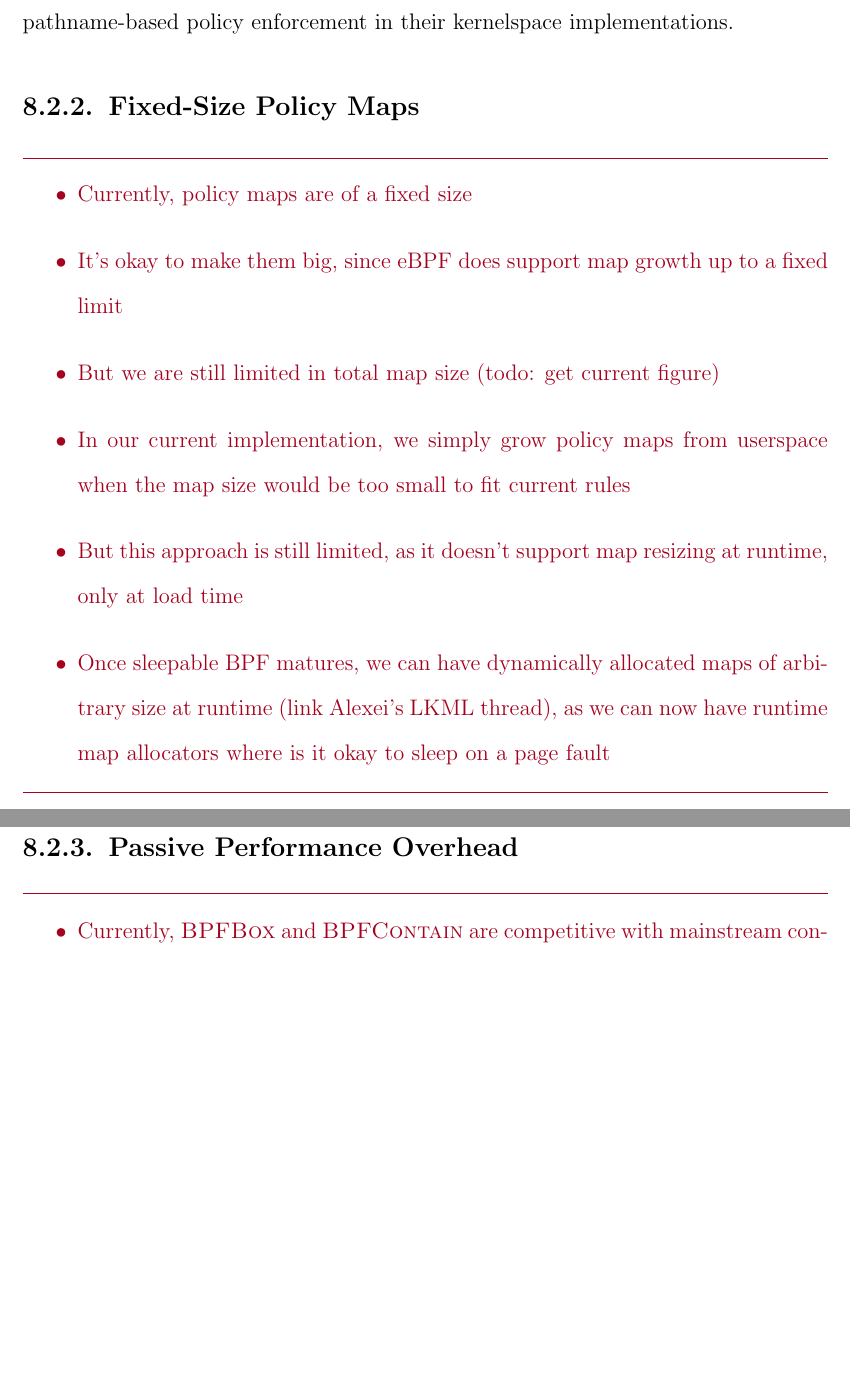
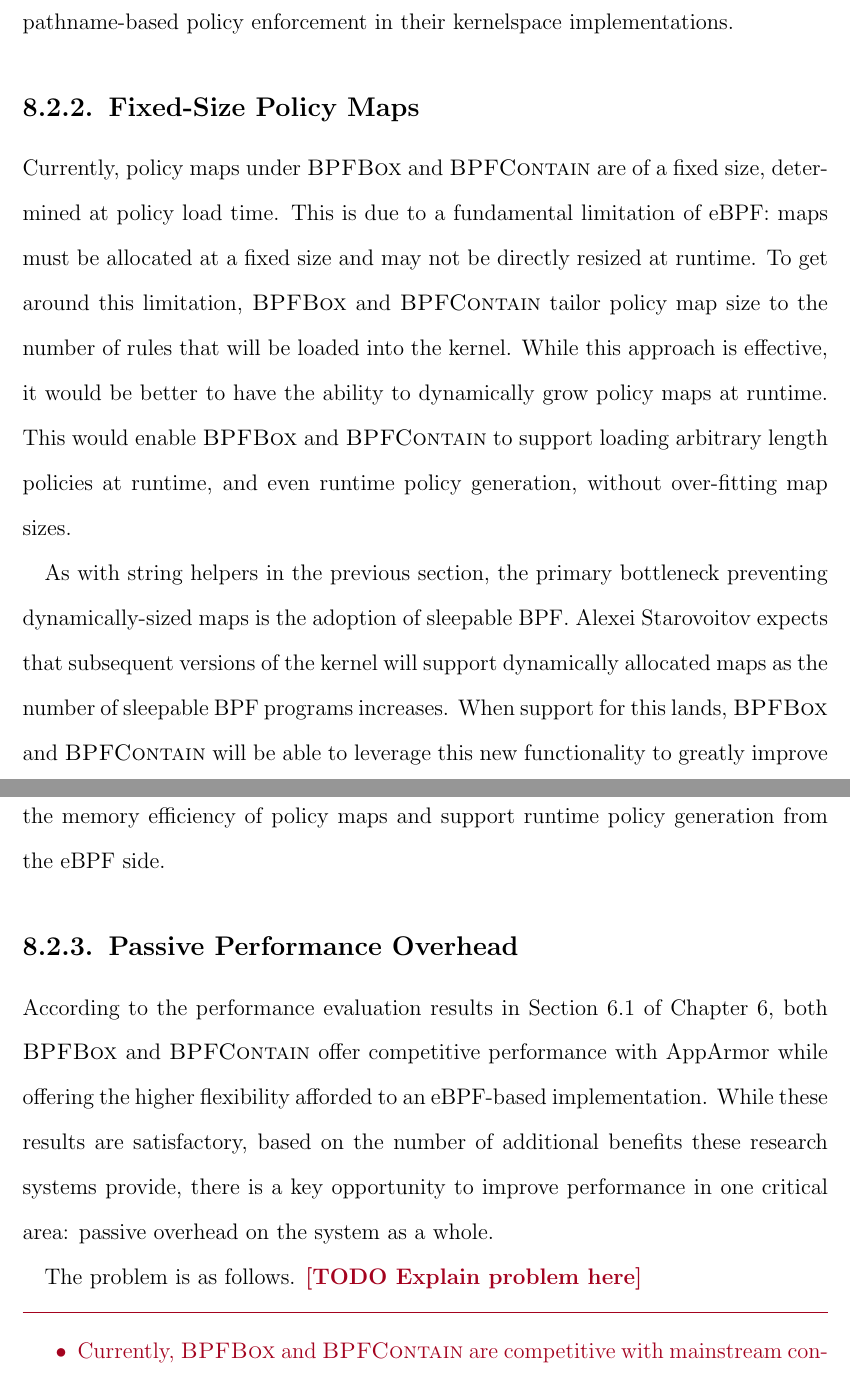
Before and after one commit to willfindlay/masters-thesis, a LaTeX thesis (thesis/main.tex, which reads thesis/chapters/discussion.tex): two parts of pages 170 and 171 of 206, joined at a grey line, cut so that both start at the same text, the shorter picture padded with empty space. Compiled offline with pdfLaTeX.

Commit message:
ch8: Minor update

```diff
--- a/thesis/chapters/discussion.tex
+++ b/thesis/chapters/discussion.tex
@@ -313,20 +313,46 @@
 
 \subsection{Fixed-Size Policy Maps}
 
-\begin{inprogress}
-  \begin{itemize}
-    \item Currently, policy maps are of a fixed size
-    \item It's okay to make them big, since \gls{ebpf} does support map growth up to a fixed limit
-    \item But we are still limited in total map size (todo: get current figure)
-    \item In our current implementation, we simply grow policy maps from userspace when the map size would be too small to fit current rules
-    \item But this approach is still limited, as it doesn't support map resizing at runtime, only at load time
-    \item Once sleepable \gls{bpf} matures, we can have dynamically allocated maps of
-    arbitrary size at runtime (link Alexei's LKML thread), as we can now have runtime map
-    allocators where is it okay to sleep on a page fault
-  \end{itemize}
-\end{inprogress}
+Currently, policy maps under \bpfbox{} and \bpfcontain{} are of a fixed size, determined
+at policy load time. This is due to a fundamental limitation of \gls{ebpf}: maps must be
+allocated at a fixed size and may not be directly resized at runtime. To get around this
+limitation, \bpfbox{} and \bpfcontain{} tailor policy map size to the number of rules that
+will be loaded into the kernel. While this approach is effective, it would be better to
+have the ability to dynamically grow policy maps at runtime. This would enable \bpfbox{}
+and \bpfcontain{} to support loading arbitrary length policies at runtime, and even
+runtime policy generation, without over-fitting map sizes.
+
+As with string helpers in the previous section, the primary bottleneck preventing
+dynamically-sized maps is the adoption of sleepable \gls{bpf}. Alexei Starovoitov expects
+that subsequent versions of the kernel will support dynamically allocated maps as the
+number of sleepable \gls{bpf} programs increases. When support for this lands, \bpfbox{}
+and \bpfcontain{} will be able to leverage this new functionality to greatly improve the
+memory efficiency of policy maps and support runtime policy generation from the \gls{ebpf}
+side.
+
+% \begin{inprogress}
+%   \begin{itemize}
+%     \item Currently, policy maps are of a fixed size
+%     \item It's okay to make them big, since \gls{ebpf} does support map growth up to a fixed limit
+%     \item But we are still limited in total map size (todo: get current figure)
+%     \item In our current implementation, we simply grow policy maps from userspace when the map size would be too small to fit current rules
+%     \item But this approach is still limited, as it doesn't support map resizing at runtime, only at load time
+%     \item Once sleepable \gls{bpf} matures, we can have dynamically allocated maps of
+%     arbitrary size at runtime (link Alexei's LKML thread), as we can now have runtime map
+%     allocators where is it okay to sleep on a page fault
+%   \end{itemize}
+% \end{inprogress}
 
 \subsection{Passive Performance Overhead}
+
+According to the performance evaluation results in \Cref{s:eval-performance} of
+\Cref{c:evaluation}, both \bpfbox{} and \bpfcontain{} offer competitive performance with
+AppArmor while offering the higher flexibility afforded to an \gls{ebpf}-based
+implementation. While these results are satisfactory, based on the number of additional benefits
+these research systems provide, there is a key opportunity to improve performance in one
+critical area: passive overhead on the system as a whole.
+
+The problem is as follows. \todo{Explain problem here}
 
 \begin{inprogress}
   \begin{itemize}
```
